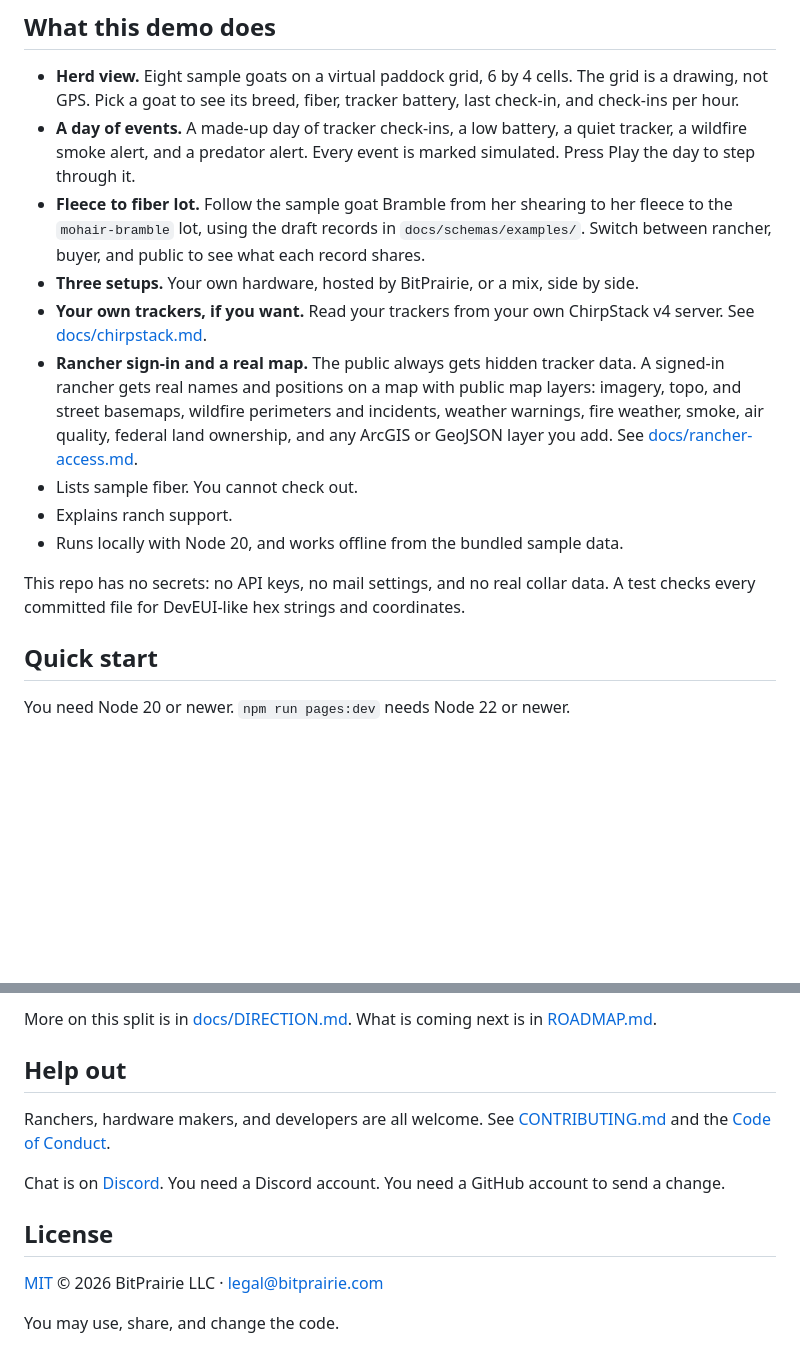
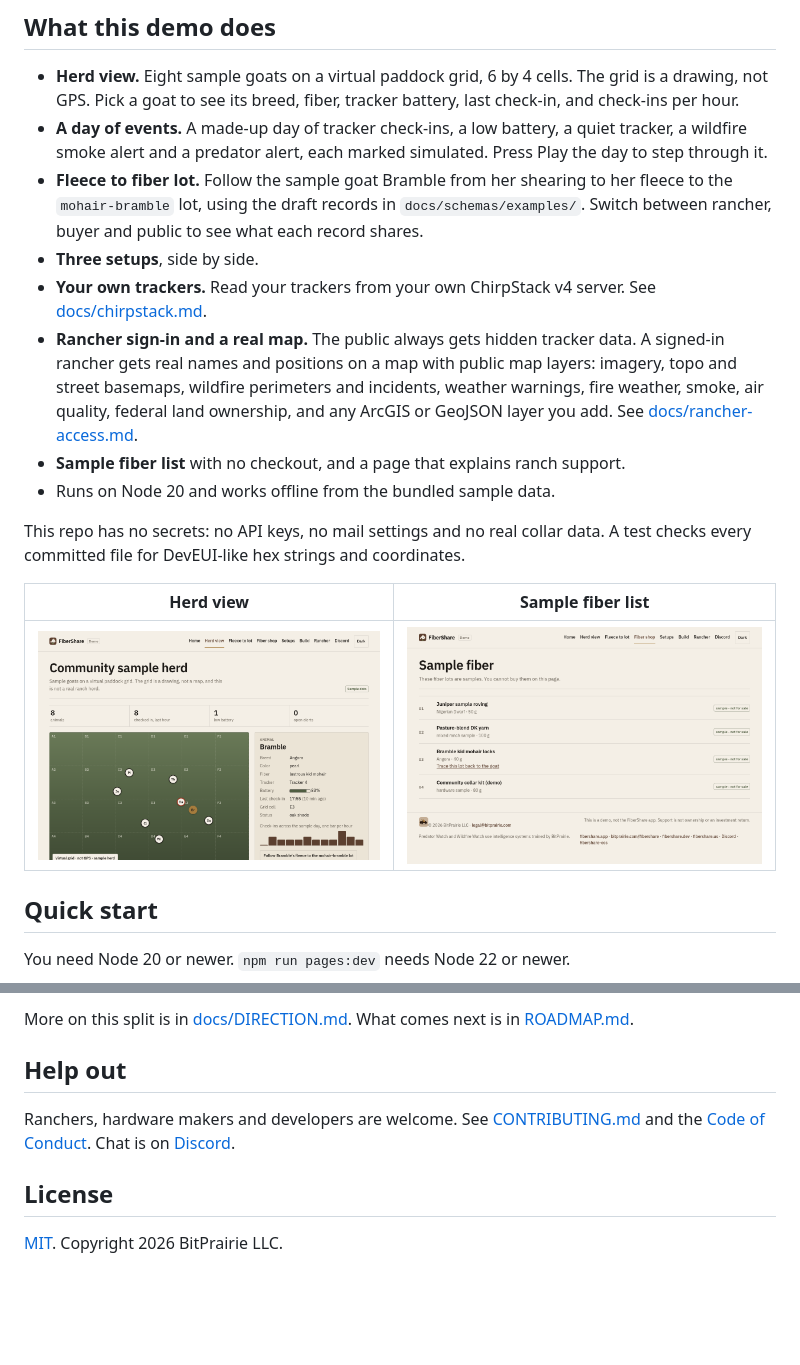
Before and after one commit to steelhead99x/fibershare-oss, a Markdown page: README.md, 2 parts joined by grey strips. GitHub-like rendering; pictures changed too: docs/screenshots/fiber-list.png, docs/screenshots/herd-map.png; blank space fills up the shorter version.

```diff
--- a/README.md
+++ b/README.md
@@ -65,16 +88,19 @@ An upload page at upload.bitprairie.com is coming soon. People on the [mailing l
 ## What this demo does
 
 - **Herd view.** Eight sample goats on a virtual paddock grid, 6 by 4 cells. The grid is a drawing, not GPS. Pick a goat to see its breed, fiber, tracker battery, last check-in, and check-ins per hour.
-- **A day of events.** A made-up day of tracker check-ins, a low battery, a quiet tracker, a wildfire smoke alert, and a predator alert. Every event is marked simulated. Press Play the day to step through it.
-- **Fleece to fiber lot.** Follow the sample goat Bramble from her shearing to her fleece to the `mohair-bramble` lot, using the draft records in `docs/schemas/examples/`. Switch between rancher, buyer, and public to see what each record shares.
-- **Three setups.** Your own hardware, hosted by BitPrairie, or a mix, side by side.
-- **Your own trackers, if you want.** Read your trackers from your own ChirpStack v4 server. See [docs/chirpstack.md](docs/chirpstack.md).
-- **Rancher sign-in and a real map.** The public always gets hidden tracker data. A signed-in rancher gets real names and positions on a map with public map layers: imagery, topo, and street basemaps, wildfire perimeters and incidents, weather warnings, fire weather, smoke, air quality, federal land ownership, and any ArcGIS or GeoJSON layer you add. See [docs/rancher-access.md](docs/rancher-access.md).
-- Lists sample fiber. You cannot check out.
-- Explains ranch support.
-- Runs locally with Node 20, and works offline from the bundled sample data.
+- **A day of events.** A made-up day of tracker check-ins, a low battery, a quiet tracker, a wildfire smoke alert and a predator alert, each marked simulated. Press Play the day to step through it.
+- **Fleece to fiber lot.** Follow the sample goat Bramble from her shearing to her fleece to the `mohair-bramble` lot, using the draft records in `docs/schemas/examples/`. Switch between rancher, buyer and public to see what each record shares.
+- **Three setups**, side by side.
+- **Your own trackers.** Read your trackers from your own ChirpStack v4 server. See [docs/chirpstack.md](docs/chirpstack.md).
+- **Rancher sign-in and a real map.** The public always gets hidden tracker data. A signed-in rancher gets real names and positions on a map with public map layers: imagery, topo and street basemaps, wildfire perimeters and incidents, weather warnings, fire weather, smoke, air quality, federal land ownership, and any ArcGIS or GeoJSON layer you add. See [docs/rancher-access.md](docs/rancher-access.md).
+- **Sample fiber list** with no checkout, and a page that explains ranch support.
+- Runs on Node 20 and works offline from the bundled sample data.
 
-This repo has no secrets: no API keys, no mail settings, and no real collar data. A test checks every committed file for DevEUI-like hex strings and coordinates.
+This repo has no secrets: no API keys, no mail settings and no real collar data. A test checks every committed file for DevEUI-like hex strings and coordinates.
+
+| Herd view | Sample fiber list |
+| --- | --- |
+| ![Sample herd on the virtual paddock grid](docs/screenshots/herd-map.png) | ![Sample fiber list](docs/screenshots/fiber-list.png) |
 
 ## Quick start
 
@@ -151,14 +171,10 @@ Do not open issues here about the FiberShare app, orders, or private herd data.
 
-More on this split is in [docs/DIRECTION.md](docs/DIRECTION.md). What is coming next is in [ROADMAP.md](ROADMAP.md).
+More on this split is in [docs/DIRECTION.md](docs/DIRECTION.md). What comes next is in [ROADMAP.md](ROADMAP.md).
 
 ## Help out
 
-Ranchers, hardware makers, and developers are all welcome. See [CONTRIBUTING.md](CONTRIBUTING.md) and the [Code of Conduct](CODE_OF_CONDUCT.md).
-
-Chat is on [Discord](https://discord.gg/m3x8R3sF6N). You need a Discord account. You need a GitHub account to send a change.
+Ranchers, hardware makers and developers are welcome. See [CONTRIBUTING.md](CONTRIBUTING.md) and the [Code of Conduct](CODE_OF_CONDUCT.md). Chat is on [Discord](https://discord.gg/m3x8R3sF6N).
 
 ## License
 
-[MIT](LICENSE) © 2026 BitPrairie LLC · legal@bitprairie.com
-
-You may use, share, and change the code.
+[MIT](LICENSE). Copyright 2026 BitPrairie LLC.
```
Also changed, not shown: other parts of README.md (+68 -51 lines), ROADMAP.md (+12 -0 lines), docs/DIRECTION.md (+35 -18 lines), docs/screenshots/build.png, docs/screenshots/home.png, 2 other files.
